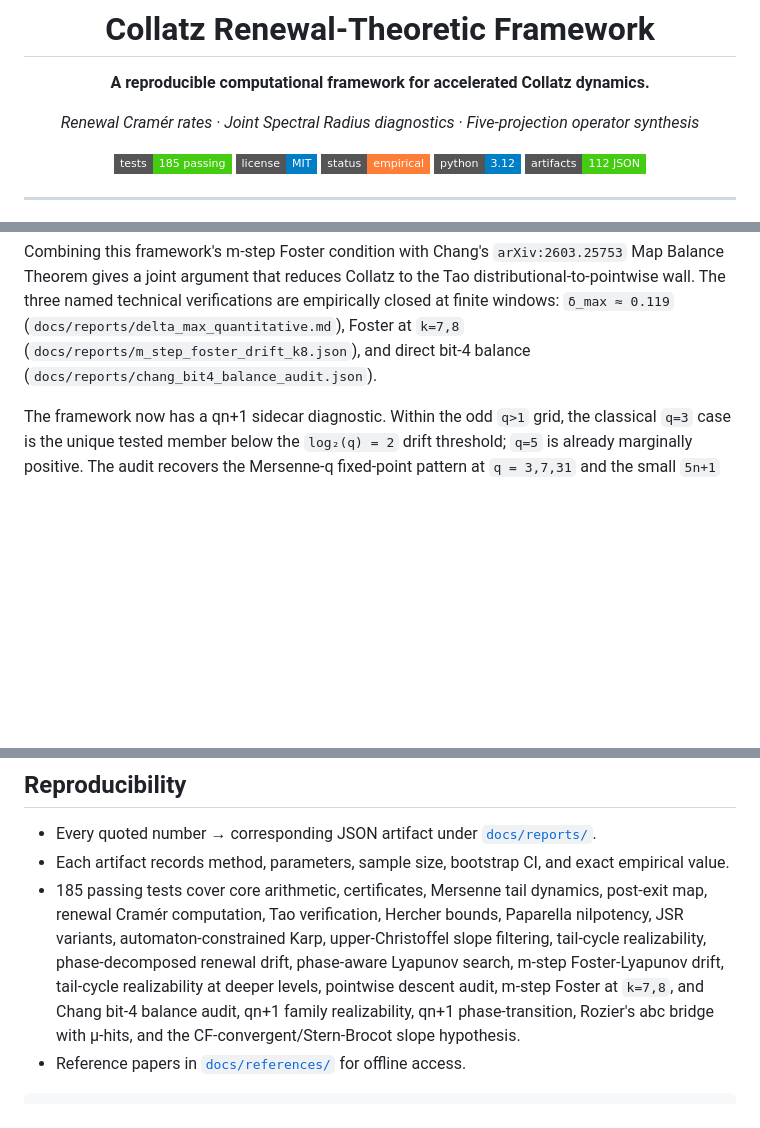
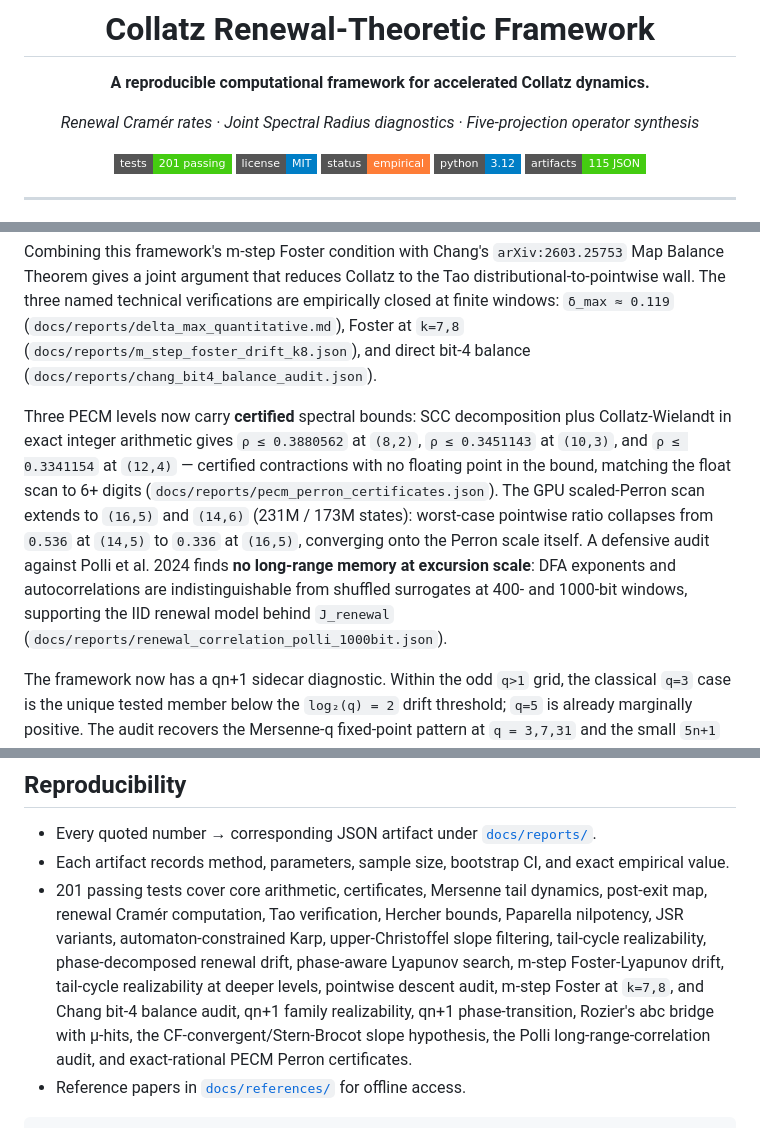
Before and after one commit to muaijaz/not-an-ai-collatz-proof, a Markdown page: README.md, 3 parts joined by grey strips. Rendered like a GitHub page; badges without logos; blank space fills up the shorter version.

```diff
--- a/README.md
+++ b/README.md
@@ -6,11 +6,11 @@
 
 *Renewal Cramér rates · Joint Spectral Radius diagnostics · Five-projection operator synthesis*
 
-[![Tests](https://img.shields.io/badge/tests-185%20passing-brightgreen?style=flat-square)](.)
+[![Tests](https://img.shields.io/badge/tests-201%20passing-brightgreen?style=flat-square)](.)
 [![License](https://img.shields.io/badge/license-MIT-blue?style=flat-square)](LICENSE)
 [![Status](https://img.shields.io/badge/status-empirical-orange?style=flat-square)](.)
 [![Python](https://img.shields.io/badge/python-3.12-blue?style=flat-square)](.)
-[![Reproducible](https://img.shields.io/badge/artifacts-112%20JSON-success?style=flat-square)](docs/reports)
+[![Reproducible](https://img.shields.io/badge/artifacts-115%20JSON-success?style=flat-square)](docs/reports)
 
 </div>
 
@@ -68,6 +68,21 @@ verifications are empirically closed at finite windows: `δ_max ≈ 0.119`
 (`docs/reports/m_step_foster_drift_k8.json`), and direct bit-4 balance
 (`docs/reports/chang_bit4_balance_audit.json`).
 
+Three PECM levels now carry **certified** spectral bounds: SCC
+decomposition plus Collatz-Wielandt in exact integer arithmetic gives
+`ρ ≤ 0.3880562` at `(8,2)`, `ρ ≤ 0.3451143` at `(10,3)`, and
+`ρ ≤ 0.3341154` at `(12,4)` — certified contractions with no floating
+point in the bound, matching the float scan to 6+ digits
+(`docs/reports/pecm_perron_certificates.json`). The GPU scaled-Perron
+scan extends to `(16,5)` and `(14,6)` (231M / 173M states): worst-case
+pointwise ratio collapses from `0.536` at `(14,5)` to `0.336` at
+`(16,5)`, converging onto the Perron scale itself. A defensive audit
+against Polli et al. 2024 finds **no long-range memory at excursion
+scale**: DFA exponents and autocorrelations are indistinguishable from
+shuffled surrogates at 400- and 1000-bit windows, supporting the IID
+renewal model behind `J_renewal`
+(`docs/reports/renewal_correlation_polli_1000bit.json`).
+
 The framework now has a qn+1 sidecar diagnostic. Within the odd `q>1` grid,
 the classical `q=3` case is the unique tested member below the
 `log₂(q) = 2` drift threshold; `q=5` is already marginally positive. The
@@ -250,7 +265,7 @@ statements.
   [`docs/reports/`](docs/reports).
 - Each artifact records method, parameters, sample size, bootstrap CI,
   and exact empirical value.
-- 185 passing tests cover core arithmetic, certificates, Mersenne tail
+- 201 passing tests cover core arithmetic, certificates, Mersenne tail
   dynamics, post-exit map, renewal Cramér computation, Tao verification,
   Hercher bounds, Paparella nilpotency, JSR variants, automaton-constrained
   Karp, upper-Christoffel slope filtering, tail-cycle realizability,
@@ -258,7 +273,9 @@ statements.
   m-step Foster-Lyapunov drift, tail-cycle realizability at deeper levels,
   pointwise descent audit, m-step Foster at `k=7,8`, and Chang bit-4 balance
   audit, qn+1 family realizability, qn+1 phase-transition, Rozier's abc
-  bridge with μ-hits, and the CF-convergent/Stern-Brocot slope hypothesis.
+  bridge with μ-hits, the CF-convergent/Stern-Brocot slope hypothesis,
+  the Polli long-range-correlation audit, and exact-rational PECM Perron
+  certificates.
 - Reference papers in [`docs/references/`](docs/references) for offline
   access.
 
```
Also changed, not shown: other parts of README.md (+3 -3 lines), docs/NOTABLE_RESULTS.md (+70 -0 lines).
